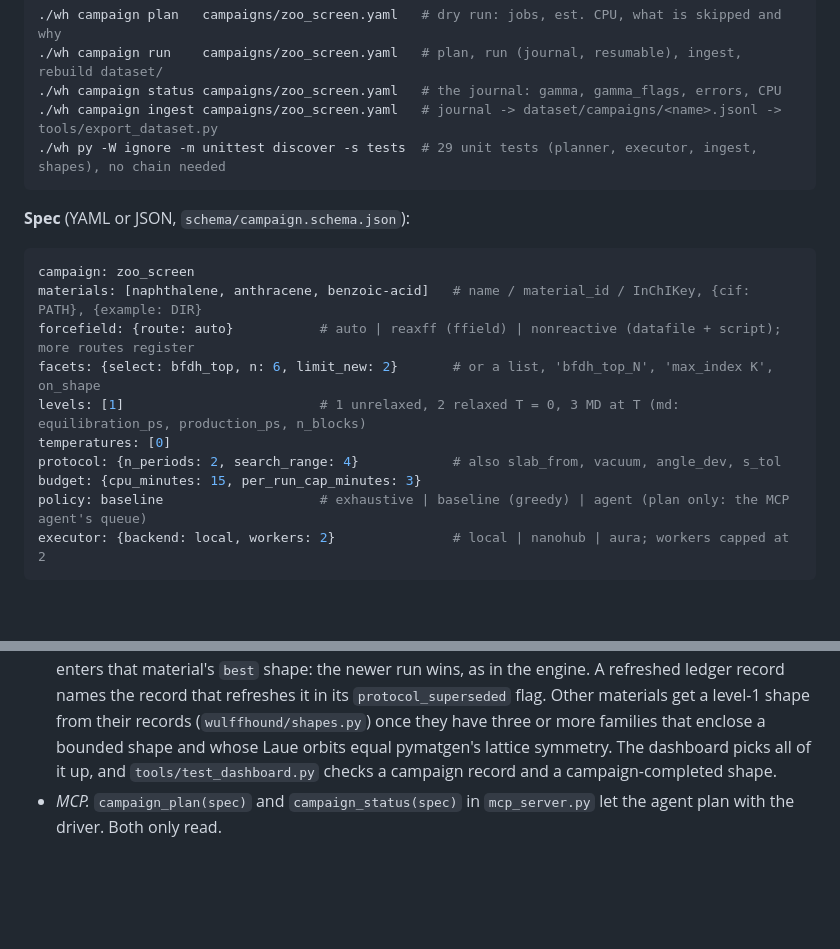
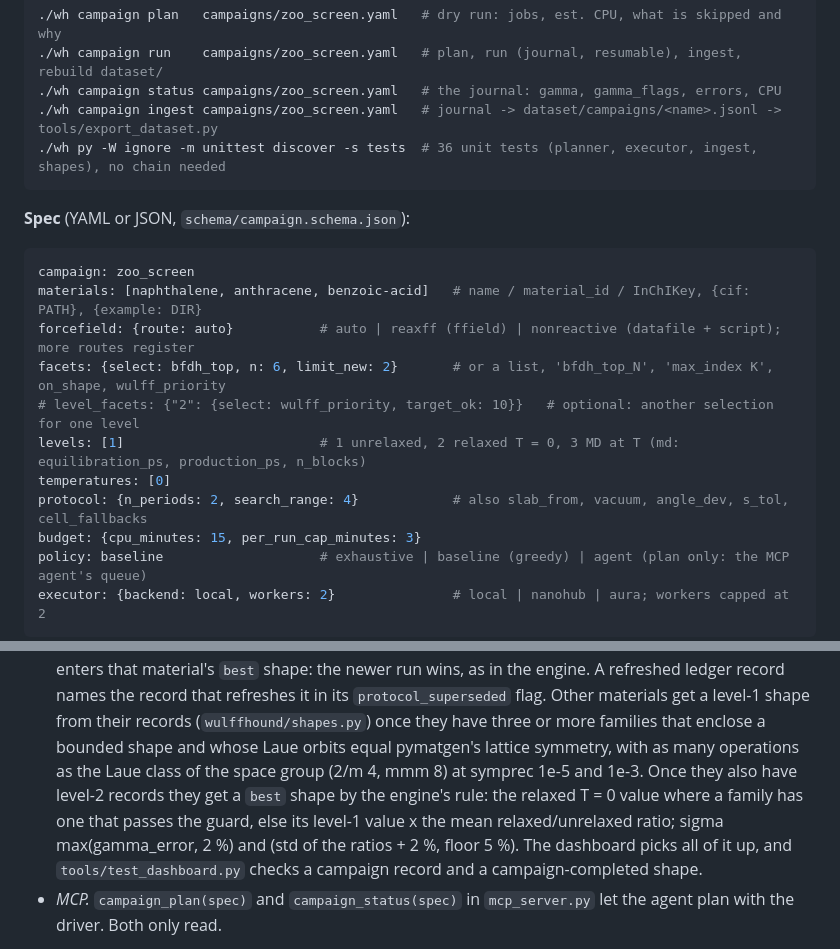
Before and after one commit to ethanholbrook/wulffhound, a Markdown page: README.md, 2 parts joined by grey strips. Rendered like a GitHub page; blank space fills up the shorter version.

````diff
--- a/README.md
+++ b/README.md
@@ -280,7 +280,7 @@ tools already accept. An override is passed only when the spec gives it; otherwi
 ./wh campaign run    campaigns/zoo_screen.yaml   # plan, run (journal, resumable), ingest, rebuild dataset/
 ./wh campaign status campaigns/zoo_screen.yaml   # the journal: gamma, gamma_flags, errors, CPU
 ./wh campaign ingest campaigns/zoo_screen.yaml   # journal -> dataset/campaigns/<name>.jsonl -> tools/export_dataset.py
-./wh py -W ignore -m unittest discover -s tests  # 29 unit tests (planner, executor, ingest, shapes), no chain needed
+./wh py -W ignore -m unittest discover -s tests  # 36 unit tests (planner, executor, ingest, shapes), no chain needed
 ```
 
 **Spec** (YAML or JSON, `schema/campaign.schema.json`):
@@ -289,10 +289,11 @@ tools already accept. An override is passed only when the spec gives it; otherwi
 campaign: zoo_screen
 materials: [naphthalene, anthracene, benzoic-acid]   # name / material_id / InChIKey, {cif: PATH}, {example: DIR}
 forcefield: {route: auto}           # auto | reaxff (ffield) | nonreactive (datafile + script); more routes register
-facets: {select: bfdh_top, n: 6, limit_new: 2}       # or a list, 'bfdh_top_N', 'max_index K', on_shape
+facets: {select: bfdh_top, n: 6, limit_new: 2}       # or a list, 'bfdh_top_N', 'max_index K', on_shape, wulff_priority
+# level_facets: {"2": {select: wulff_priority, target_ok: 10}}   # optional: another selection for one level
 levels: [1]                         # 1 unrelaxed, 2 relaxed T = 0, 3 MD at T (md: equilibration_ps, production_ps, n_blocks)
 temperatures: [0]
-protocol: {n_periods: 2, search_range: 4}            # also slab_from, vacuum, angle_dev, s_tol
+protocol: {n_periods: 2, search_range: 4}            # also slab_from, vacuum, angle_dev, s_tol, cell_fallbacks
 budget: {cpu_minutes: 15, per_run_cap_minutes: 3}
 policy: baseline                    # exhaustive | baseline (greedy) | agent (plan only: the MCP agent's queue)
 executor: {backend: local, workers: 2}               # local | nanohub | aura; workers capped at 2
@@ -345,7 +358,10 @@ executor: {backend: local, workers: 2}               # local | nanohub | aura; w
   material's `best` shape: the newer run wins, as in the engine. A refreshed ledger record names the record that
   refreshes it in its `protocol_superseded` flag. Other materials get a level-1 shape from their records
   (`wulffhound/shapes.py`) once they have three or more families that enclose a bounded shape and whose Laue
-  orbits equal pymatgen's lattice symmetry. The dashboard picks all of it up, and `tools/test_dashboard.py` checks
+  orbits equal pymatgen's lattice symmetry, with as many operations as the Laue class of the space group (2/m 4,
+  mmm 8) at symprec 1e-5 and 1e-3. Once they also have level-2 records they get a `best` shape by the engine's
+  rule: the relaxed T = 0 value where a family has one that passes the guard, else its level-1 value x the mean
+  relaxed/unrelaxed ratio; sigma max(gamma_error, 2 %) and (std of the ratios + 2 %, floor 5 %). The dashboard picks all of it up, and `tools/test_dashboard.py` checks
   a campaign record and a campaign-completed shape.
 - *MCP.* `campaign_plan(spec)` and `campaign_status(spec)` in `mcp_server.py` let the agent plan with the driver.
   Both only read.
````
Also changed, not shown: other parts of README.md (+26 -3 lines), docs/dashboard/explorer.png, docs/dashboard/overview.png, docs/dashboard/rdx_material.png (added), 16 other files.
